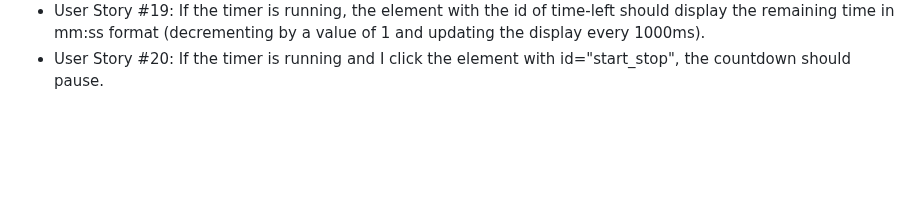
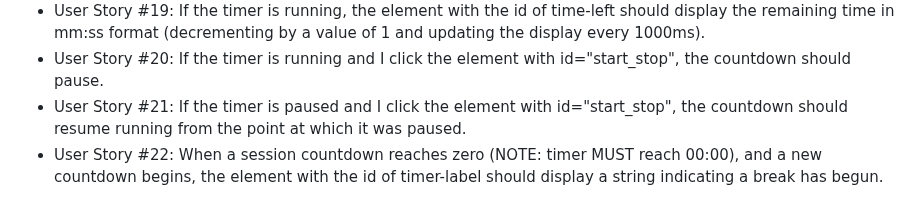
Before and after one commit to MaryAngelique/Front-End-Development-Libraries-Projects, a Markdown page: 25+5 Clock/README.md, the part around the change. Rendered like a GitHub page; blank space fills up the shorter version.

```diff
--- a/25+5 Clock/README.md
+++ b/25+5 Clock/README.md
@@ -38,6 +38,8 @@ You can use any mix of HTML, JavaScript, CSS, Bootstrap, SASS, React, Redux, and
             <li>User Story #18: When I first click the element with id="start_stop", the timer should begin running from the value currently displayed in id="session-length", even if the value has been incremented or decremented from the original value of 25.</li>
             <li>User Story #19: If the timer is running, the element with the id of time-left should display the remaining time in mm:ss format (decrementing by a value of 1 and updating the display every 1000ms).</li>
              <li>User Story #20: If the timer is running and I click the element with id="start_stop", the countdown should pause.</li>
+             <li>User Story #21: If the timer is paused and I click the element with id="start_stop", the countdown should resume running from the point at which it was paused.</li>
+            <li>User Story #22: When a session countdown reaches zero (NOTE: timer MUST reach 00:00), and a new countdown begins, the element with the id of timer-label should display a string indicating a break has begun.</li>
         </ul>
     </div>
 </body>
```
